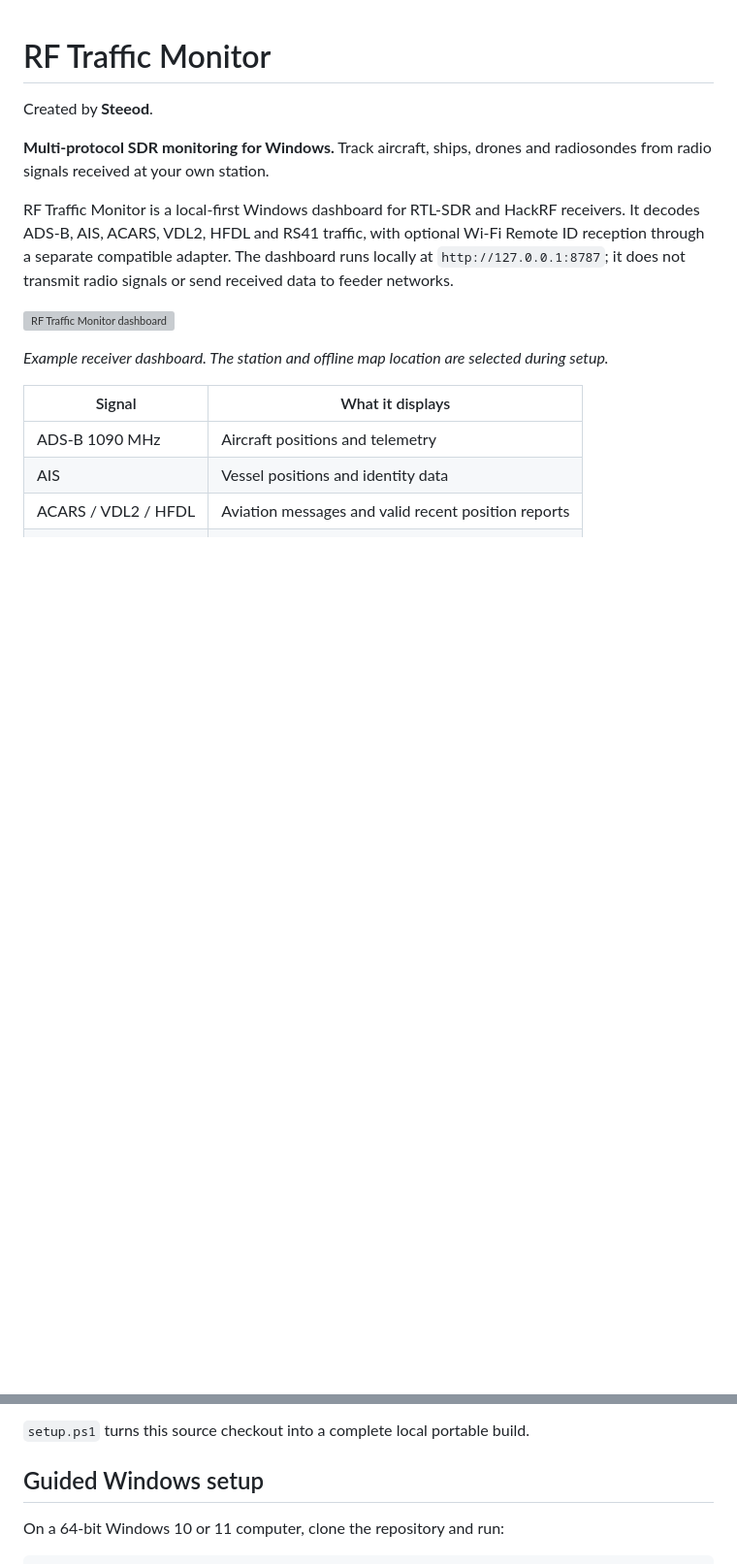
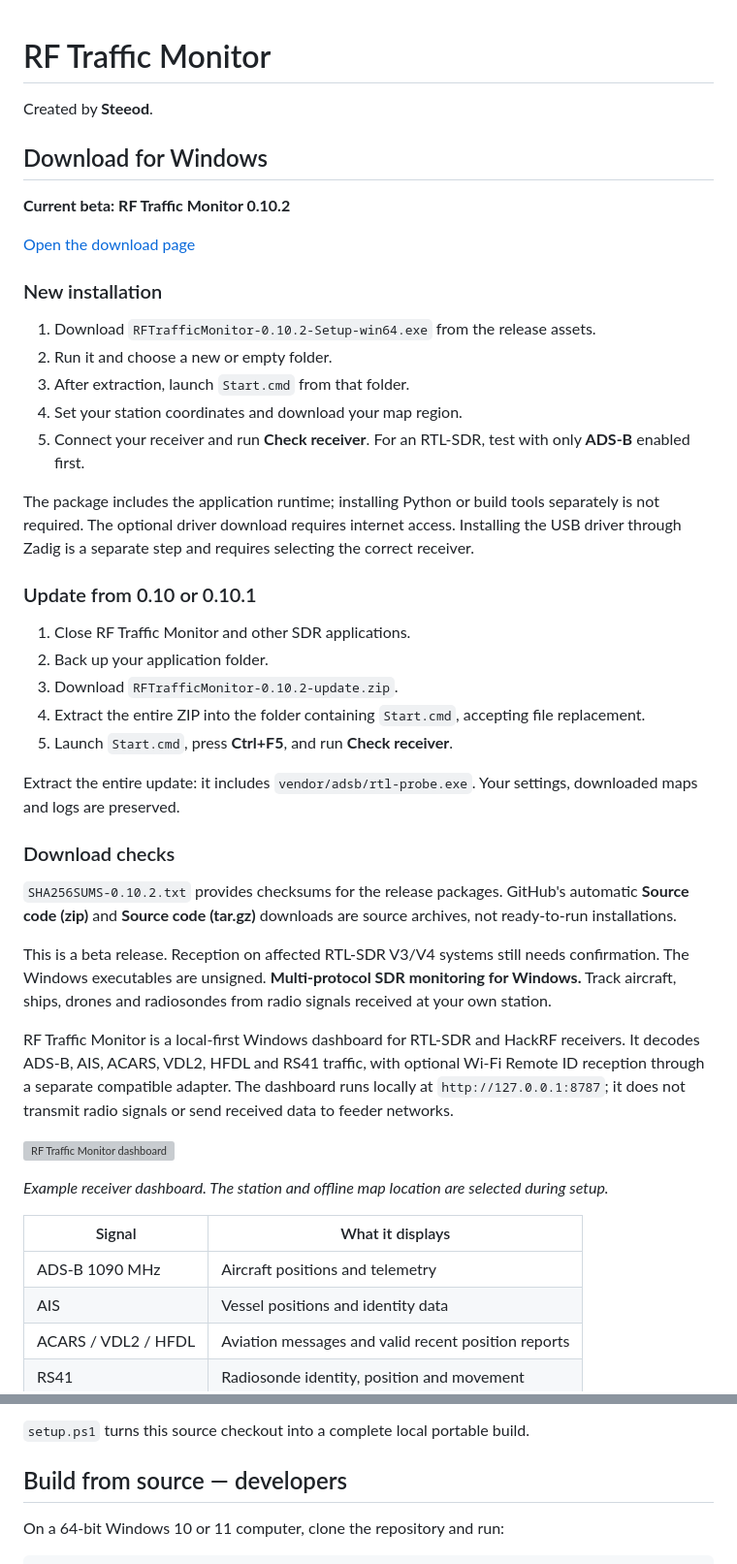
Before and after one commit to Steeod/RF-traffic-monitor, a Markdown page: README.md, 2 parts joined by grey strips. Shown at 97% size. Drawn GitHub-style; blank space fills up the shorter version; grey boxes are pictures that could not be loaded.

Commit message:
Clarify Windows downloads and installation instructions

```diff
--- a/README.md
+++ b/README.md
@@ -2,6 +2,37 @@
 
 Created by **Steeod**.
 
+## Download for Windows
+
+**Current beta: RF Traffic Monitor 0.10.2**
+
+[Open the download page](https://github.com/Steeod/RF-traffic-monitor/releases/tag/v0.10.2-beta.1)
+
+### New installation
+1. Download `RFTrafficMonitor-0.10.2-Setup-win64.exe` from the release assets.
+2. Run it and choose a new or empty folder.
+3. After extraction, launch `Start.cmd` from that folder.
+4. Set your station coordinates and download your map region.
+5. Connect your receiver and run **Check receiver**. For an RTL-SDR, test with only **ADS-B** enabled first.
+
+The package includes the application runtime; installing Python or build tools separately is not required.
+The optional driver download requires internet access. Installing the USB driver through Zadig is a separate step and requires selecting the correct receiver.
+
+### Update from 0.10 or 0.10.1
+1. Close RF Traffic Monitor and other SDR applications.
+2. Back up your application folder.
+3. Download `RFTrafficMonitor-0.10.2-update.zip`.
+4. Extract the entire ZIP into the folder containing `Start.cmd`, accepting file replacement.
+5. Launch `Start.cmd`, press **Ctrl+F5**, and run **Check receiver**.
+
+Extract the entire update: it includes `vendor/adsb/rtl-probe.exe`.
+Your settings, downloaded maps and logs are preserved.
+
+### Download checks
+`SHA256SUMS-0.10.2.txt` provides checksums for the release packages.
+GitHub's automatic **Source code (zip)** and **Source code (tar.gz)** downloads are source archives, not ready-to-run installations.
+
+This is a beta release. Reception on affected RTL-SDR V3/V4 systems still needs confirmation. The Windows executables are unsigned.
 **Multi-protocol SDR monitoring for Windows.** Track aircraft, ships, drones
 and radiosondes from radio signals received at your own station.
 
@@ -51,7 +82,7 @@ and antennas.
 
 `setup.ps1` turns this source checkout into a complete local portable build.
 
-## Guided Windows setup
+## Build from source — developers
 
 On a 64-bit Windows 10 or 11 computer, clone the repository and run:
 
```
